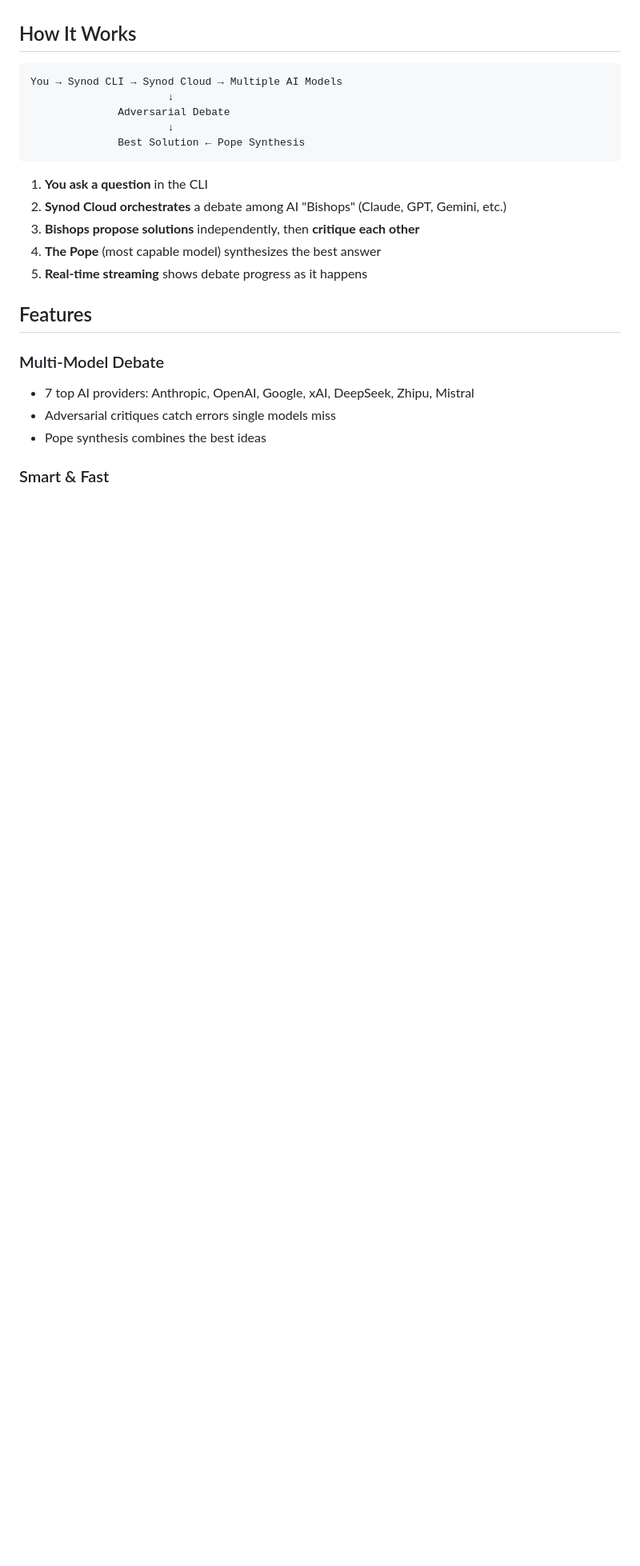
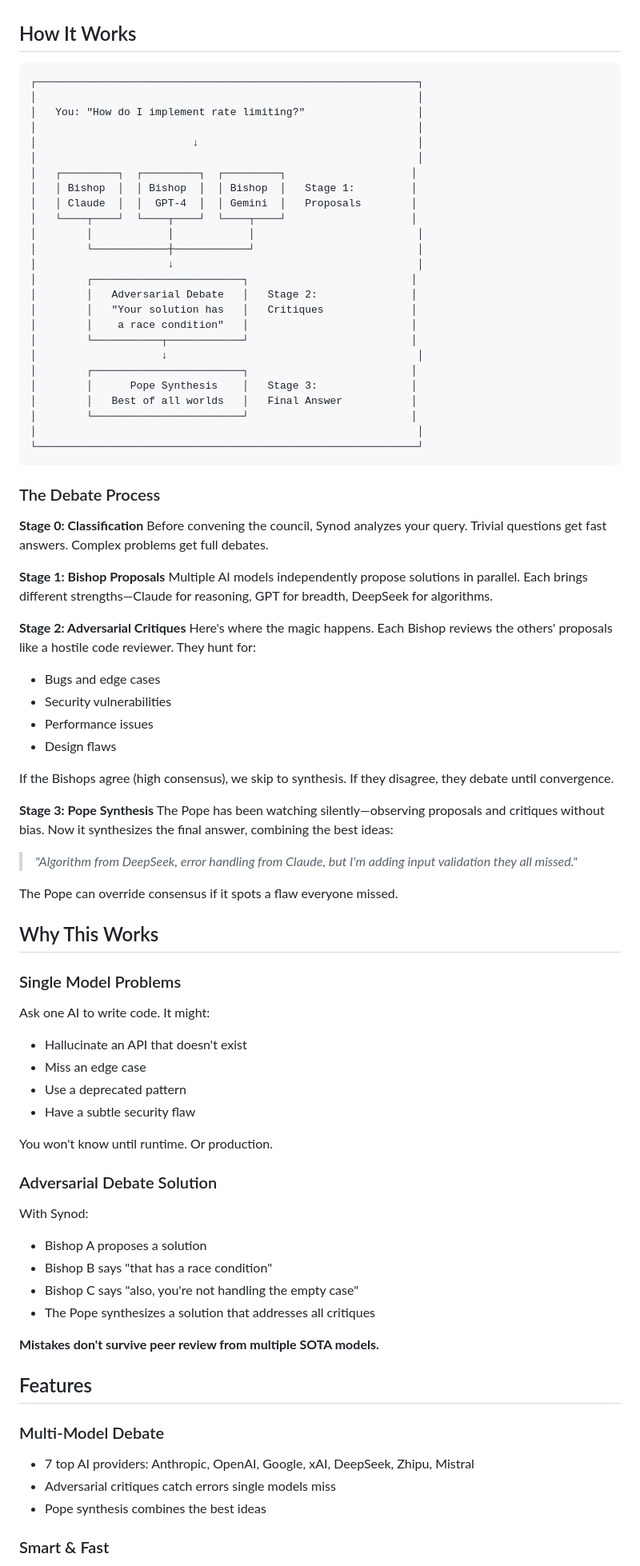
Before and after one commit to KekwanuLabs/synod-cli, a Markdown page: README.md, the part around one of its changes. Shown at 80% size. Rendered like a GitHub page; blank space fills up the shorter version.

Commit message:
docs: Add storytelling and historical context to README
- Added "The Story" section explaining the synod metaphor
- Explained why adversarial debate works better than single models
- Added visual diagram of the debate process
- Added "The Name" section with etymology and historical reference
- More engaging opening with the CLI's signature quote
- Closing tagline: "The council is always in session"

🤖 Generated with [Claude Code](https://claude.com/claude-code)

````diff
--- a/README.md
+++ b/README.md
@@ -28,18 +56,78 @@ That's it. No API keys to copy, no configuration files.
 ## How It Works
 
 ```
-You → Synod CLI → Synod Cloud → Multiple AI Models
-                      ↓
-              Adversarial Debate
-                      ↓
-              Best Solution ← Pope Synthesis
+┌─────────────────────────────────────────────────────────────┐
+│                                                             │
+│   You: "How do I implement rate limiting?"                  │
+│                                                             │
+│                         ↓                                   │
+│                                                             │
+│   ┌─────────┐  ┌─────────┐  ┌─────────┐                    │
+│   │ Bishop  │  │ Bishop  │  │ Bishop  │   Stage 1:         │
+│   │ Claude  │  │  GPT-4  │  │ Gemini  │   Proposals        │
+│   └────┬────┘  └────┬────┘  └────┬────┘                    │
+│        │            │            │                          │
+│        └────────────┼────────────┘                          │
+│                     ↓                                       │
+│        ┌────────────────────────┐                          │
+│        │   Adversarial Debate   │   Stage 2:               │
+│        │   "Your solution has   │   Critiques              │
+│        │    a race condition"   │                          │
+│        └───────────┬────────────┘                          │
+│                    ↓                                        │
+│        ┌────────────────────────┐                          │
+│        │      Pope Synthesis    │   Stage 3:               │
+│        │   Best of all worlds   │   Final Answer           │
+│        └────────────────────────┘                          │
+│                                                             │
+└─────────────────────────────────────────────────────────────┘
 ```
 
-1. **You ask a question** in the CLI
-2. **Synod Cloud orchestrates** a debate among AI "Bishops" (Claude, GPT, Gemini, etc.)
-3. **Bishops propose solutions** independently, then **critique each other**
-4. **The Pope** (most capable model) synthesizes the best answer
-5. **Real-time streaming** shows debate progress as it happens
+### The Debate Process
+
+**Stage 0: Classification**
+Before convening the council, Synod analyzes your query. Trivial questions get fast answers. Complex problems get full debates.
+
+**Stage 1: Bishop Proposals**
+Multiple AI models independently propose solutions in parallel. Each brings different strengths—Claude for reasoning, GPT for breadth, DeepSeek for algorithms.
+
+**Stage 2: Adversarial Critiques**
+Here's where the magic happens. Each Bishop reviews the others' proposals like a hostile code reviewer. They hunt for:
+- Bugs and edge cases
+- Security vulnerabilities
+- Performance issues
+- Design flaws
+
+If the Bishops agree (high consensus), we skip to synthesis. If they disagree, they debate until convergence.
+
+**Stage 3: Pope Synthesis**
+The Pope has been watching silently—observing proposals and critiques without bias. Now it synthesizes the final answer, combining the best ideas:
+
+> *"Algorithm from DeepSeek, error handling from Claude, but I'm adding input validation they all missed."*
+
+The Pope can override consensus if it spots a flaw everyone missed.
+
+## Why This Works
+
+### Single Model Problems
+
+Ask one AI to write code. It might:
+- Hallucinate an API that doesn't exist
+- Miss an edge case
+- Use a deprecated pattern
+- Have a subtle security flaw
+
+You won't know until runtime. Or production.
+
+### Adversarial Debate Solution
+
+With Synod:
+- Bishop A proposes a solution
+- Bishop B says "that has a race condition"
+- Bishop C says "also, you're not handling the empty case"
+- The Pope synthesizes a solution that addresses all critiques
+
+**Mistakes don't survive peer review from multiple SOTA models.**
 
 ## Features
 
````
Also changed, not shown: other parts of README.md (+48 -7 lines).
